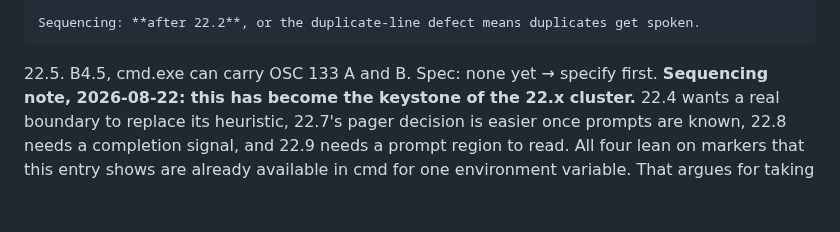
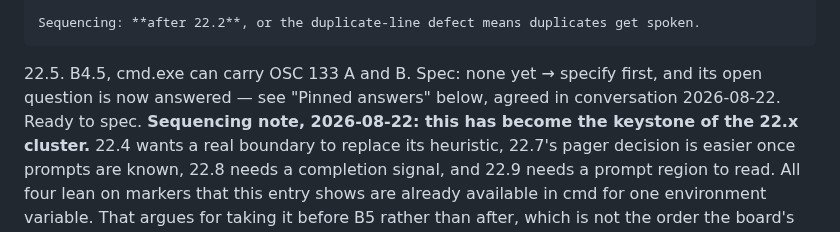
Before and after one commit to marlon-sousa/acter, a Markdown page: docs/ROADMAP.md, the part around one of its changes. GitHub-like rendering; blank space fills up the shorter version.

```diff
--- a/docs/ROADMAP.md
+++ b/docs/ROADMAP.md
@@ -996,7 +996,9 @@ the answer to "what should we do now?".
 
     Sequencing: **after 22.2**, or the duplicate-line defect means duplicates get spoken.
 
-22.5. B4.5, cmd.exe can carry OSC 133 A and B. Spec: none yet → specify first.
+22.5. B4.5, cmd.exe can carry OSC 133 A and B. Spec: none yet → specify first, and its
+    open question is now answered — see "Pinned answers" below, agreed in conversation
+    2026-08-22. Ready to spec.
     **Sequencing note, 2026-08-22: this has become the keystone of the 22.x cluster.**
     22.4 wants a real boundary to replace its heuristic, 22.7's pager decision is easier
     once prompts are known, 22.8 needs a completion signal, and 22.9 needs a prompt region
```
Also changed, not shown: other parts of docs/ROADMAP.md (+57 -0 lines).
